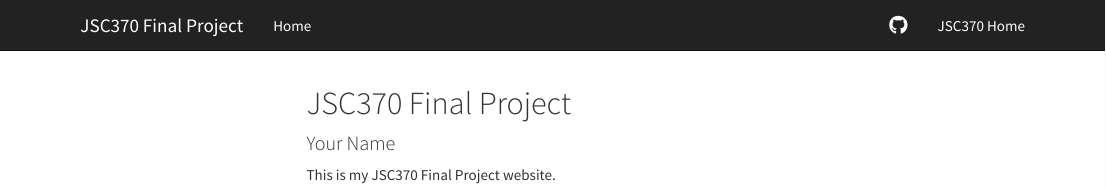
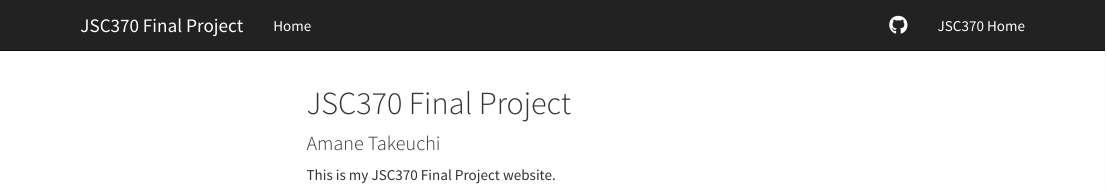
Before and after one commit to amanetakeuchi/JSC370_lab12, an R Markdown document (index.Rmd): the page in a window 1100 px wide, from its top. Rendered offline with R 4.5, knitr and Pandoc, with nearby package versions; menus at the side of the page are left out.

Commit message:
added name

```diff
--- a/index.Rmd
+++ b/index.Rmd
@@ -1,6 +1,6 @@
 ---
 title: "JSC370 Final Project"
-author: "Your Name"
+author: "Amane Takeuchi"
 output:
     html_document:
         toc: TRUE
```
